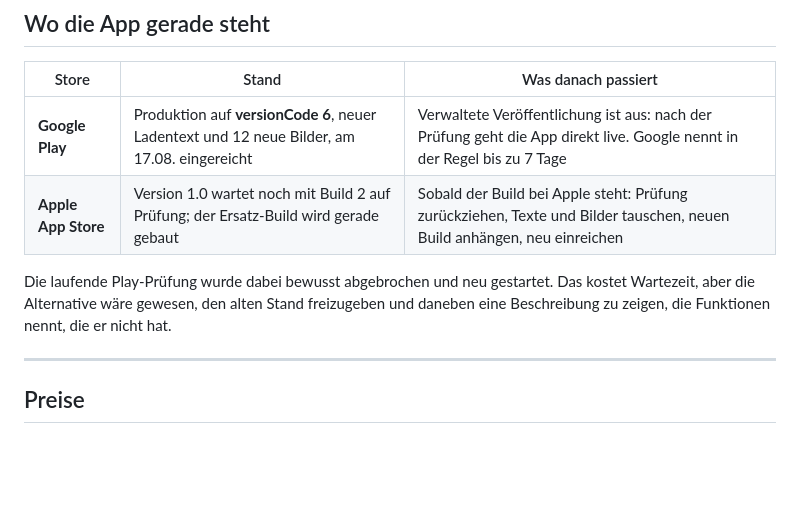
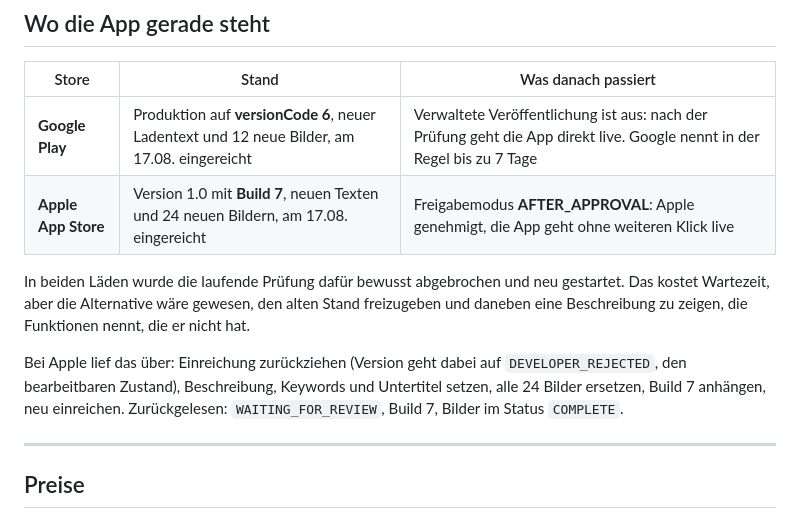
Before and after one commit to DomenicMoran/lexipulse, a Markdown page: USER-TODO.md, the part around the change. Drawn GitHub-style; blank space fills up the shorter version.

Commit message:
Apple ist eingereicht: Build 7, neue Texte, 24 neue Bilder
Reihenfolge war wichtig: erst den Ersatz-Build bei Apple bereitstellen, dann
die Pruefung zuruecknehmen. Umgekehrt haette die App eine Zeit lang in gar
keiner Schlange gestanden, ohne dass etwas gewonnen waere.

Zurueckgelesen: WAITING_FOR_REVIEW, Build 7 angehaengt, Freigabe AFTER_APPROVAL,
alle 24 Bilder im Status COMPLETE, Untertitel und Keywords gesetzt.

Co-Authored-By: Claude Opus 5 <noreply@anthropic.com>

```diff
--- a/USER-TODO.md
+++ b/USER-TODO.md
@@ -25,12 +25,17 @@ gegenüber Käufern schlicht falsch.
 | Store | Stand | Was danach passiert |
 |---|---|---|
 | **Google Play** | Produktion auf **versionCode 6**, neuer Ladentext und 12 neue Bilder, am 17.08. eingereicht | Verwaltete Veröffentlichung ist aus: nach der Prüfung geht die App direkt live. Google nennt in der Regel bis zu 7 Tage |
-| **Apple App Store** | Version 1.0 wartet noch mit Build 2 auf Prüfung; der Ersatz-Build wird gerade gebaut | Sobald der Build bei Apple steht: Prüfung zurückziehen, Texte und Bilder tauschen, neuen Build anhängen, neu einreichen |
+| **Apple App Store** | Version 1.0 mit **Build 7**, neuen Texten und 24 neuen Bildern, am 17.08. eingereicht | Freigabemodus **AFTER_APPROVAL**: Apple genehmigt, die App geht ohne weiteren Klick live |
 
-Die laufende Play-Prüfung wurde dabei bewusst abgebrochen und neu gestartet. Das
-kostet Wartezeit, aber die Alternative wäre gewesen, den alten Stand
-freizugeben und daneben eine Beschreibung zu zeigen, die Funktionen nennt, die
-er nicht hat.
+In beiden Läden wurde die laufende Prüfung dafür bewusst abgebrochen und neu
+gestartet. Das kostet Wartezeit, aber die Alternative wäre gewesen, den alten
+Stand freizugeben und daneben eine Beschreibung zu zeigen, die Funktionen
+nennt, die er nicht hat.
+
+Bei Apple lief das über: Einreichung zurückziehen (Version geht dabei auf
+`DEVELOPER_REJECTED`, den bearbeitbaren Zustand), Beschreibung, Keywords und
+Untertitel setzen, alle 24 Bilder ersetzen, Build 7 anhängen, neu einreichen.
+Zurückgelesen: `WAITING_FOR_REVIEW`, Build 7, Bilder im Status `COMPLETE`.
 
 ---
 
```
